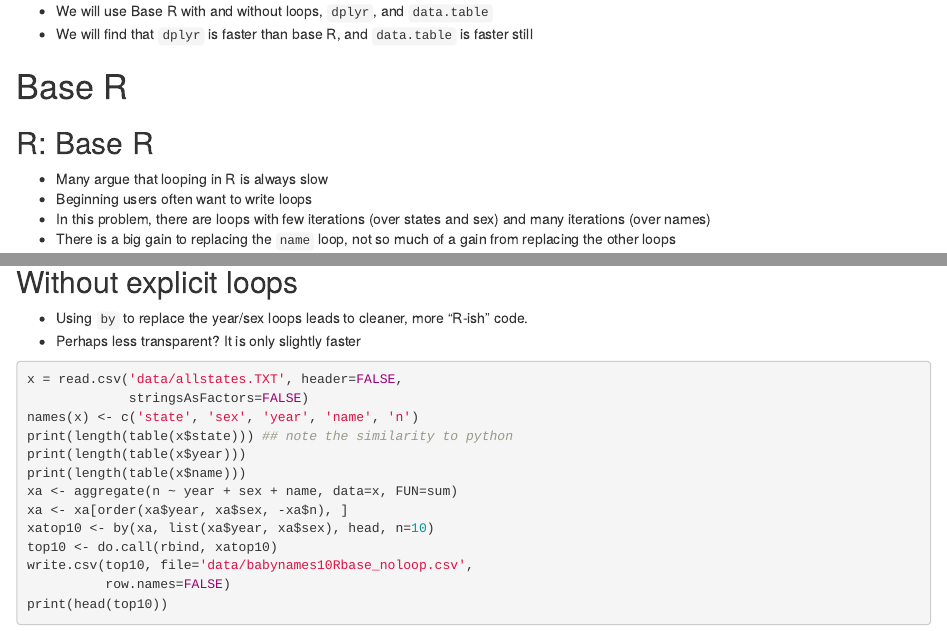
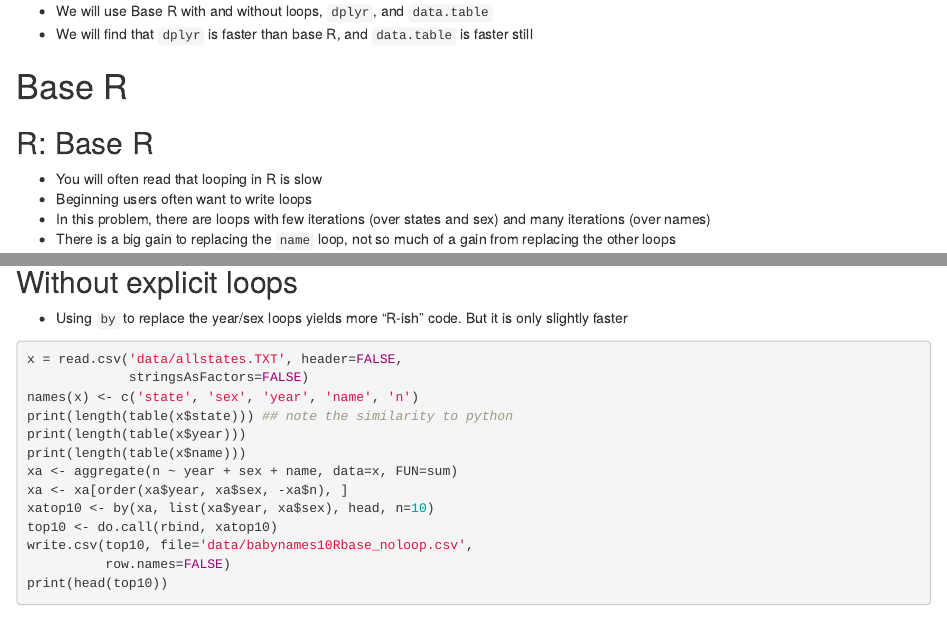
Before and after one commit to rmcd1024/Rinstruction, an R Markdown document (r-four-ways/r-four-ways.Rmd): the page in a window 1100 px wide, from 850 px down, and a second part further down, joined at a grey line. Rendered offline with R 4.5, knitr and Pandoc, with nearby package versions; some code elsewhere in the file could not run offline.

Commit message:
minor edits r-four-ways

```diff
--- a/r-four-ways/r-four-ways.Rmd
+++ b/r-four-ways/r-four-ways.Rmd
@@ -9,7 +9,7 @@ output:
   beamer_presentation:
     slide_level: 2
     includes:
-      in_header: header-pageno.tex
+      in_header: ../header-pageno.tex
 toc: true
 urlcolor: 'cyan'
 ## following is workaround for pdfpages/xcolor package clash
@@ -91,7 +91,7 @@ sex, for each year.
 
 ## R: Base R
 
-* Many argue that looping in  R is always slow
+* You will often read that looping in R is slow
 * Beginning users often want to write loops
 * In this problem, there are loops with few iterations (over states and
   sex) and many iterations (over names)
@@ -212,9 +212,8 @@ system.time({
 
 ## Without explicit loops
 
-* Using `by` to replace the year/sex loops leads to cleaner, more
-  "R-ish" code.
-* Perhaps less transparent? It is only slightly faster
+* Using `by` to replace the year/sex loops yields more
+  "R-ish" code. But it is only slightly faster
 
 \footnotesize
 
```
Also changed, not shown: r-four-ways/r-four-ways.pdf (added), r-four-ways/r-four-ways.Rmd (4 more changed lines).
